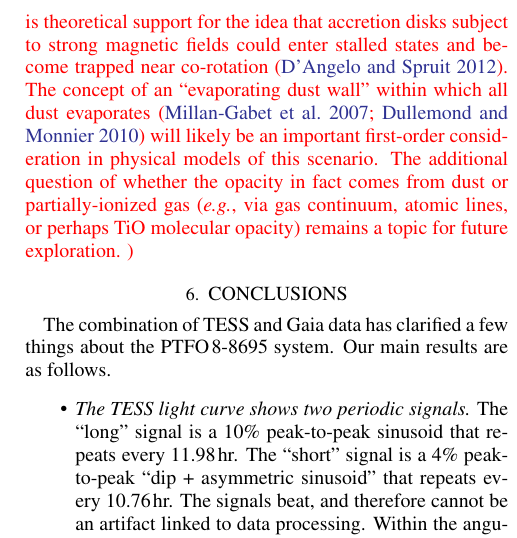
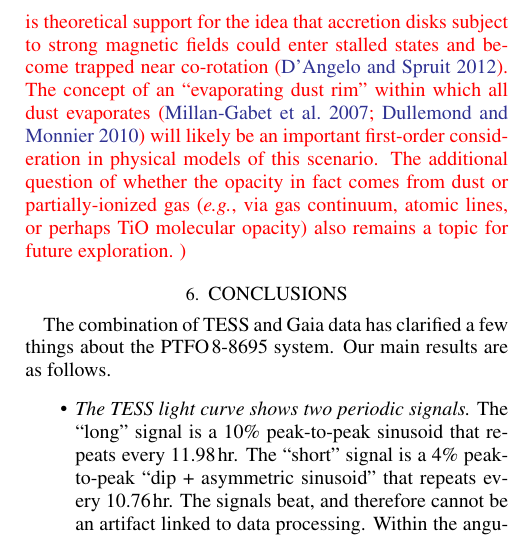
Before and after one commit to lgbouma/billy, a LaTeX paper (paper/ms.tex): part of one column of page 15 of 30, cut so that both start at the same text. Compiled offline with pdfLaTeX; a LaTeX package or settings file that is missing is left out; a missing bibliography style is replaced by a similar one.

Commit message:
wordsmith

```diff
--- a/paper/ms.tex
+++ b/paper/ms.tex
@@ -1246,13 +1246,13 @@ co-rotation radius to be most plausible.  There is theoretical support
 for the idea that accretion disks subject to strong magnetic fields
 could enter stalled states and become trapped near co-rotation
 \citep{dangelo_accretion_2012}.  The concept of an ``evaporating dust
-wall'' within which all dust evaporates
+rim'' within which all dust evaporates
 \citep{millan-gabet_circumstellar_2007,dullemond_inner_2010} will
 likely be an important first-order consideration in physical models of
 this scenario.  The additional question of whether the opacity in fact
 comes from dust or partially-ionized gas ({\it e.g.}, via gas
-continuum, atomic lines, or perhaps TiO molecular opacity) remains a
-topic for future exploration.  }
+continuum, atomic lines, or perhaps TiO molecular opacity) also
+remains a topic for future exploration.  }
 
 \section{Conclusions}
 \label{sec:conclusions}
```
Also changed, not shown: paper/ms.pdf.
